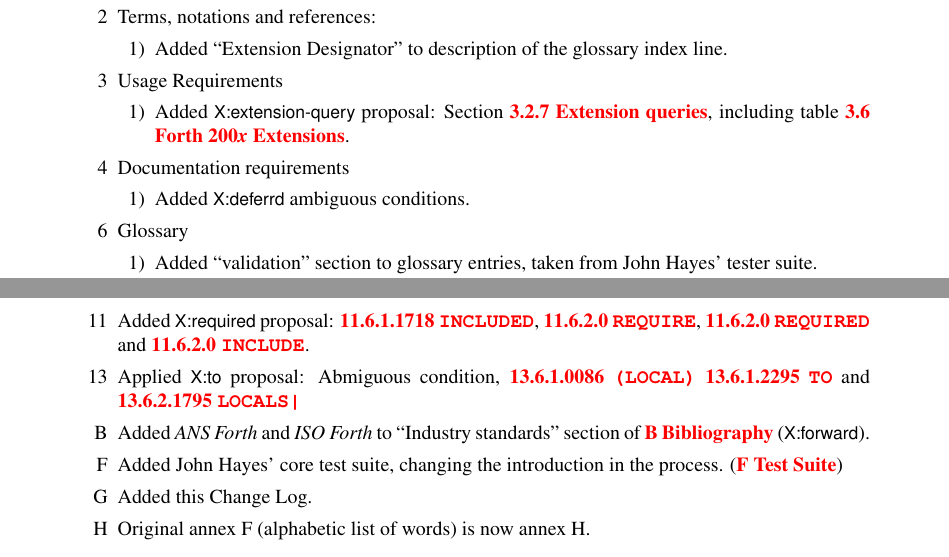
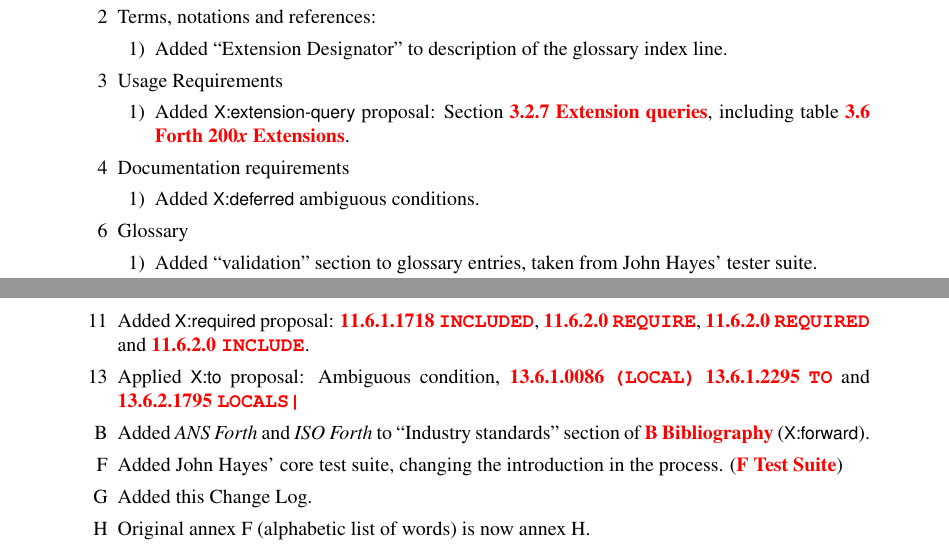
Before and after one commit to Forth-Standard/forth200x, a LaTeX thesis (basis/forth.tex, which reads basis/changelog.tex): two parts of pages 275 and 276 of 285, joined at a grey line, cut so that both start at the same text. Compiled offline with pdfLaTeX.

Commit message:
Correct spelling

```diff
--- a/basis/changelog.tex
+++ b/basis/changelog.tex
@@ -32,7 +32,7 @@
 
 	\item[4] Documentation requirements
 		\begin{enumerate}
-		\item Added \textsf{X:deferrd} ambiguous conditions.
+		\item Added \textsf{X:deferred} ambiguous conditions.
 		\end{enumerate}
 
 	\item[6] Glossary
@@ -155,7 +155,7 @@
 
 	\item[13]
 		Applied \textsf{X:to} proposal:
-		Abmiguous condition,
+		Ambiguous condition,
 		\wref{local:LOCAL},
 		\wref{local:TO}{TO} and
 		\wref{local:LOCALS}.
```
